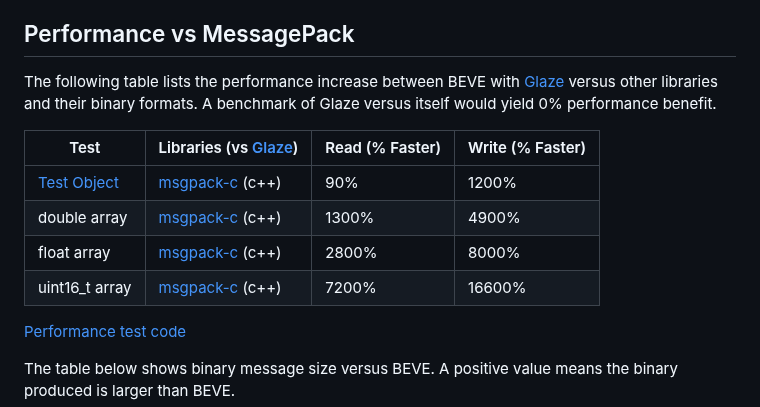
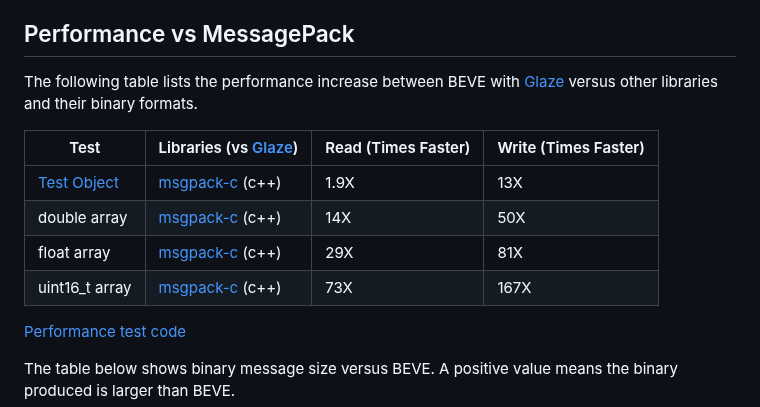
Before and after one commit to beve-org/beve, a Markdown page: README.md, the part around the change. Rendered like a GitHub page.

```diff
--- a/README.md
+++ b/README.md
@@ -17,14 +17,14 @@ Version 1.0
 
 ## Performance vs MessagePack
 
-The following table lists the performance increase between BEVE with [Glaze](https://github.com/stephenberry/glaze) versus other libraries and their binary formats. A benchmark of Glaze versus itself would yield 0% performance benefit.
+The following table lists the performance increase between BEVE with [Glaze](https://github.com/stephenberry/glaze) versus other libraries and their binary formats.
 
-| Test                                                         | Libraries (vs [Glaze](https://github.com/stephenberry/glaze)) | Read (% Faster) | Write (% Faster) |
-| ------------------------------------------------------------ | ------------------------------------------------------------ | --------------- | ---------------- |
-| [Test Object](https://github.com/stephenberry/json_performance) | [msgpack-c](https://github.com/msgpack/msgpack-c) (c++)      | 90%             | 1200%            |
-| double array                                                 | [msgpack-c](https://github.com/msgpack/msgpack-c) (c++)      | 1300%           | 4900%            |
-| float array                                                  | [msgpack-c](https://github.com/msgpack/msgpack-c) (c++)      | 2800%           | 8000%            |
-| uint16_t array                                               | [msgpack-c](https://github.com/msgpack/msgpack-c) (c++)      | 7200%           | 16600%           |
+| Test                                                         | Libraries (vs [Glaze](https://github.com/stephenberry/glaze)) | Read (Times Faster) | Write (Times Faster) |
+| ------------------------------------------------------------ | ------------------------------------------------------------ | ------------------- | -------------------- |
+| [Test Object](https://github.com/stephenberry/json_performance) | [msgpack-c](https://github.com/msgpack/msgpack-c) (c++)      | 1.9X                | 13X                  |
+| double array                                                 | [msgpack-c](https://github.com/msgpack/msgpack-c) (c++)      | 14X                 | 50X                  |
+| float array                                                  | [msgpack-c](https://github.com/msgpack/msgpack-c) (c++)      | 29X                 | 81X                  |
+| uint16_t array                                               | [msgpack-c](https://github.com/msgpack/msgpack-c) (c++)      | 73X                 | 167X                 |
 
 [Performance test code](https://github.com/stephenberry/binary_performance)
 
```
